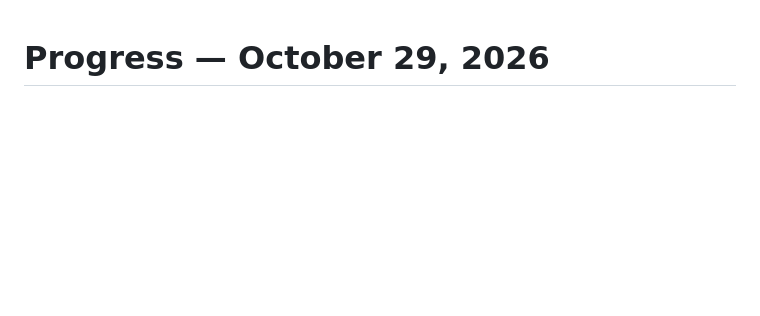
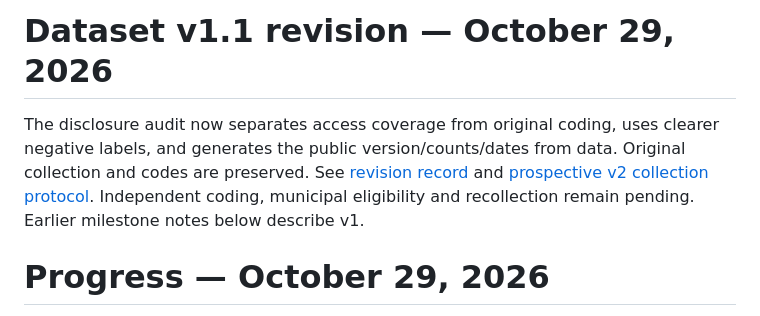
Before and after one commit to parsaara01-stack/sleep-is-the-product, a Markdown page: PROGRESS.md, the part around the change. Drawn GitHub-style; blank space fills up the shorter version.

Commit message:
Release audited disclosure pilot v1.1

```diff
--- a/PROGRESS.md
+++ b/PROGRESS.md
@@ -1,3 +1,7 @@
+# Dataset v1.1 revision — October 29, 2026
+
+The disclosure audit now separates access coverage from original coding, uses clearer negative labels, and generates the public version/counts/dates from data. Original collection and codes are preserved. See [revision record](docs/revision-and-verification.md) and [prospective v2 collection protocol](docs/protocol-v2.md). Independent coding, municipal eligibility and recollection remain pending. Earlier milestone notes below describe v1.
+
 # Progress — October 29, 2026
 
 Author: Parsa Ara. Stage: protocol-led, five-hotel website-information pilot. The initial local research milestone is built and tested. Published at https://parsaara01-stack.github.io/sleep-is-the-product/ with a separate public source repository and a verified successful first build/deployment.
```
Also changed, not shown: README.md (+4 -0 lines).
